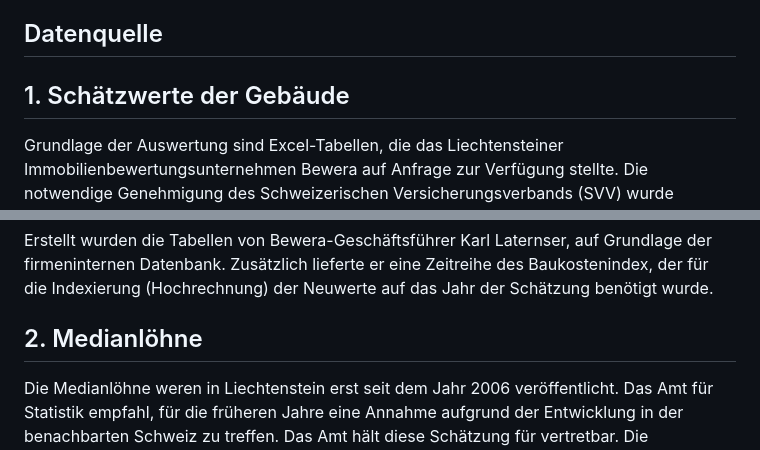
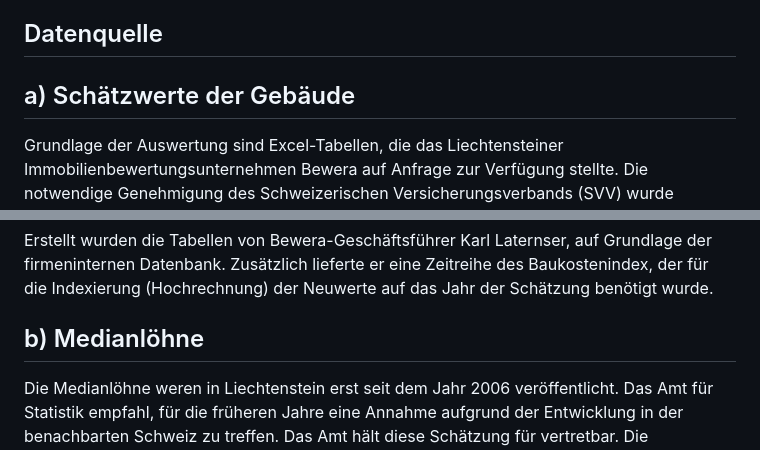
Before and after one commit to ValeskaBlank/Valeskas-Repo, a Markdown page: Abschlussarbeit CAS/README.md, 2 parts joined by grey strips. Drawn GitHub-style.

```diff
--- a/Abschlussarbeit CAS/README.md
+++ b/Abschlussarbeit CAS/README.md
@@ -18,7 +18,7 @@ Ein Einfamilienhaus in der liechtensteinischen Gemeinde Mauren.   Bild: Archiv
 
 ## Datenquelle
 
-## 1. Schätzwerte der Gebäude
+## a) Schätzwerte der Gebäude
 
 Grundlage der Auswertung sind Excel-Tabellen, die das Liechtensteiner Immobilienbewertungsunternehmen Bewera auf Anfrage zur Verfügung stellte. Die notwendige Genehmigung des Schweizerischen Versicherungsverbands (SVV) wurde eingeholt. Die Tabellen umfassen Daten von allen Liechtensteiner Gemeinden (die kleinste Gemeinde, Planken, wurde aufgrund der zu geringen Anzahl Daten nicht berücksichtigt) und reichen bis in die 1990er-Jahre zurück. Enthalten sind
 * Datum der Schätzung
@@ -29,7 +29,7 @@ Grundlage der Auswertung sind Excel-Tabellen, die das Liechtensteiner Immobilien
 
 Erstellt wurden die Tabellen von Bewera-Geschäftsführer Karl Laternser, auf Grundlage der firmeninternen Datenbank. Zusätzlich lieferte er eine Zeitreihe des Baukostenindex, der für die Indexierung (Hochrechnung) der Neuwerte auf das Jahr der Schätzung benötigt wurde.
 
-## 2. Medianlöhne
+## b) Medianlöhne
 
 Die Medianlöhne weren in Liechtenstein erst seit dem Jahr 2006 veröffentlicht. Das Amt für Statistik empfahl, für die früheren Jahre eine Annahme aufgrund der Entwicklung in der benachbarten Schweiz zu treffen. Das Amt hält diese Schätzung für vertretbar. Die entsprechende Excel-Tabelle für die benötigten Jahre habe ich selbst erstellt.
 
```
